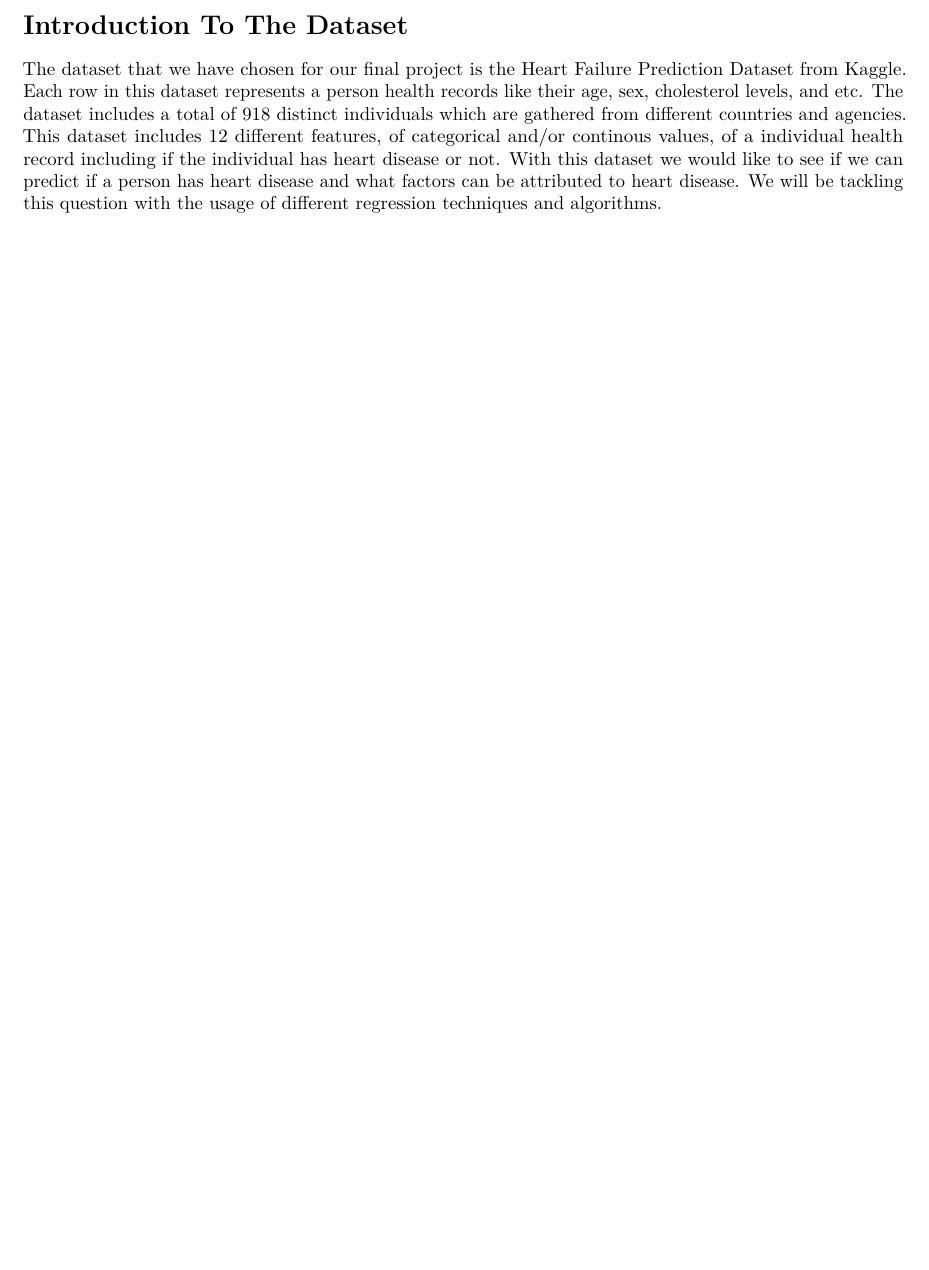
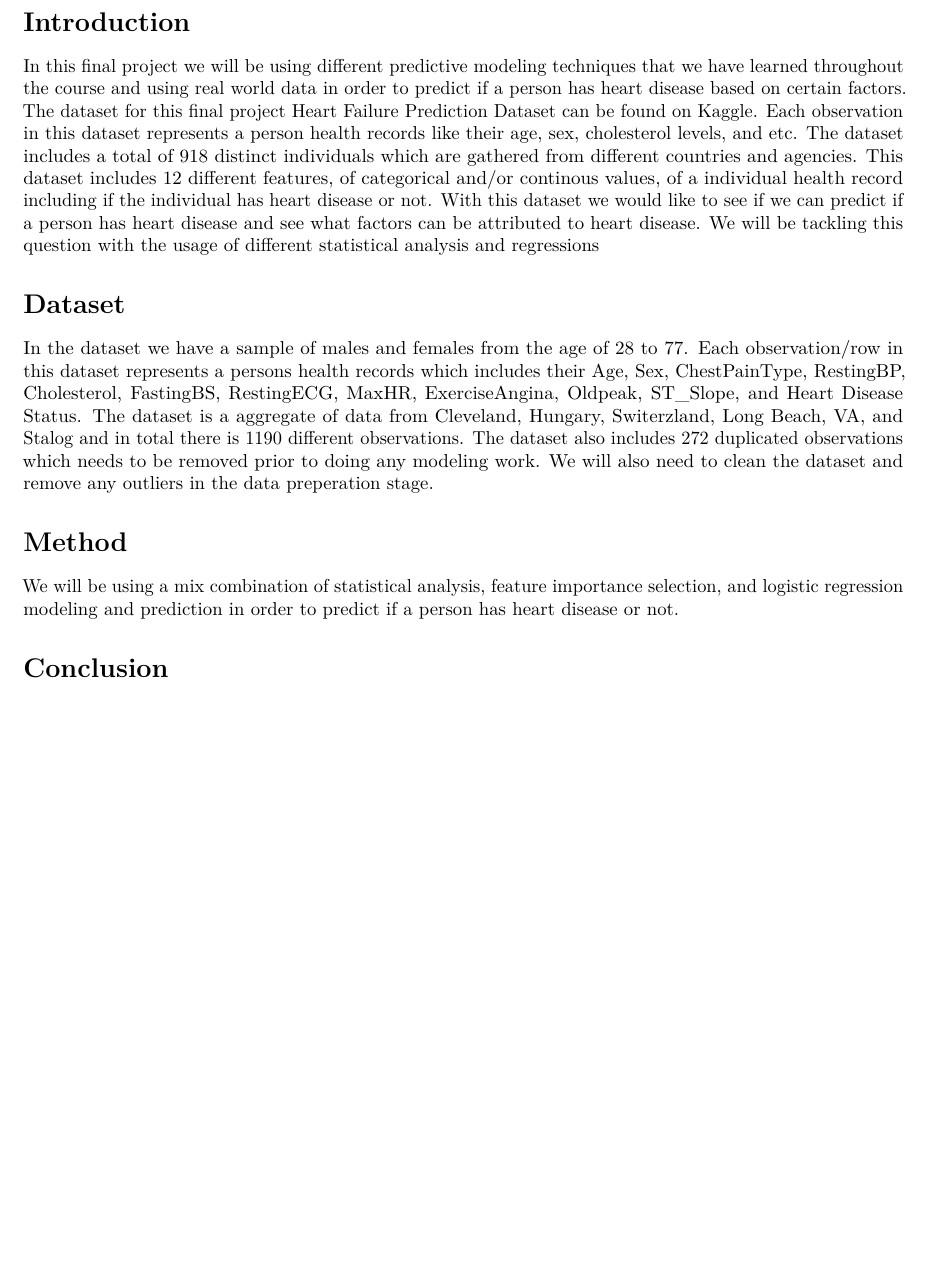
Before and after one commit to bsvmelo/data_621, an R Markdown document (Final/Proposal.Rmd): part of page 3 of 3, cut at the place of the change, the shorter picture padded with empty space. Rendered offline with R 4.5, knitr and Pandoc, then LaTeX, with nearby package versions.

Commit message:
Fixed Introduction and Added Dataset Section

```diff
--- a/Final/Proposal.Rmd
+++ b/Final/Proposal.Rmd
@@ -50,5 +50,15 @@ Sie Siong Wong\\
 
 \pagebreak
 
-# Introduction To The Dataset
-The dataset that we have chosen for our final project is the [Heart Failure Prediction Dataset](https://www.kaggle.com/fedesoriano/heart-failure-prediction) from Kaggle. Each row in this dataset represents a person health records like their age, sex, cholesterol levels, and etc. The dataset includes a total of 918 distinct individuals which are gathered from different countries and agencies. This dataset includes 12 different features, of categorical and/or continous values, of a individual health record including if the individual has heart disease or not. With this dataset we would like to see if we can predict if a person has heart disease and what factors can be attributed to heart disease. We will be tackling this question with the usage of different regression techniques and algorithms.
+# Introduction
+In this final project we will be using different predictive modeling techniques that we have learned throughout the course and using real world data in order to predict if a person has heart disease based on certain factors. The dataset for this final project [Heart Failure Prediction Dataset](https://www.kaggle.com/fedesoriano/heart-failure-prediction) can be found on Kaggle. Each observation in this dataset represents a person health records like their age, sex, cholesterol levels, and etc. The dataset includes a total of 918 distinct individuals which are gathered from different countries and agencies. This dataset includes 12 different features, of categorical and/or continous values, of a individual health record including if the individual has heart disease or not. With this dataset we would like to see if we can predict if a person has heart disease and see what factors can be attributed to heart disease. We will be tackling this question with the usage of different statistical analysis and regressions
+
+# Dataset
+In the dataset we have a sample of males and females from the age of 28 to 77. Each observation/row in this dataset represents a persons health records which includes their Age, Sex, ChestPainType, RestingBP, Cholesterol, FastingBS, RestingECG, MaxHR, ExerciseAngina, Oldpeak, ST_Slope, and Heart Disease Status. The dataset is a aggregate of data from Cleveland, Hungary, Switerzland, Long Beach, VA, and Stalog and in total there is 1190 different observations. The dataset also includes 272 duplicated observations which needs to be removed prior to doing any modeling work. We will also need to clean the dataset and remove any outliers in the data preperation stage.
+
+# Method
+We will be using a mix combination of statistical analysis, feature importance selection, and logistic regression modeling and prediction in order to predict if a person has heart disease or not.
+
+
+
+# Conclusion
```
